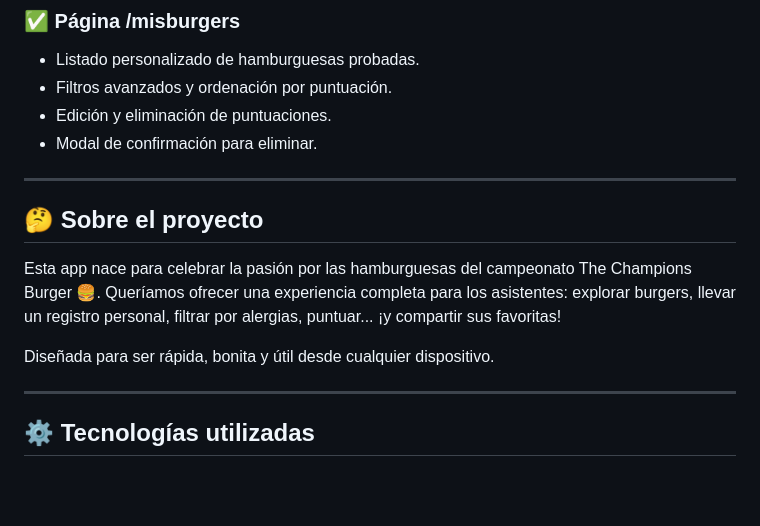
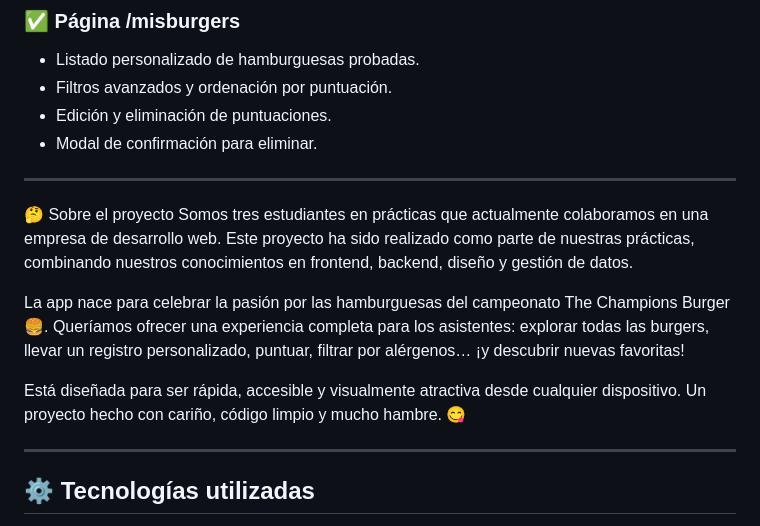
Before and after one commit to segundoplano/thechampionsburger, a Markdown page: README.md, the part around the change. Drawn GitHub-style; blank space fills up the shorter version.

```diff
--- a/README.md
+++ b/README.md
@@ -54,11 +54,12 @@ Aplicación web desarrollada para mostrar las hamburguesas participantes en el c
 
 ---
 
-## 🤔 Sobre el proyecto
+🤔 Sobre el proyecto
+Somos tres estudiantes en prácticas que actualmente colaboramos en una empresa de desarrollo web. Este proyecto ha sido realizado como parte de nuestras prácticas, combinando nuestros conocimientos en frontend, backend, diseño y gestión de datos.
 
-Esta app nace para celebrar la pasión por las hamburguesas del campeonato The Champions Burger 🍔. Queríamos ofrecer una experiencia completa para los asistentes: explorar burgers, llevar un registro personal, filtrar por alergias, puntuar... ¡y compartir sus favoritas!
+La app nace para celebrar la pasión por las hamburguesas del campeonato The Champions Burger 🍔. Queríamos ofrecer una experiencia completa para los asistentes: explorar todas las burgers, llevar un registro personalizado, puntuar, filtrar por alérgenos… ¡y descubrir nuevas favoritas!
 
-Diseñada para ser rápida, bonita y útil desde cualquier dispositivo.
+Está diseñada para ser rápida, accesible y visualmente atractiva desde cualquier dispositivo. Un proyecto hecho con cariño, código limpio y mucho hambre. 😋
 
 ---
 
```
